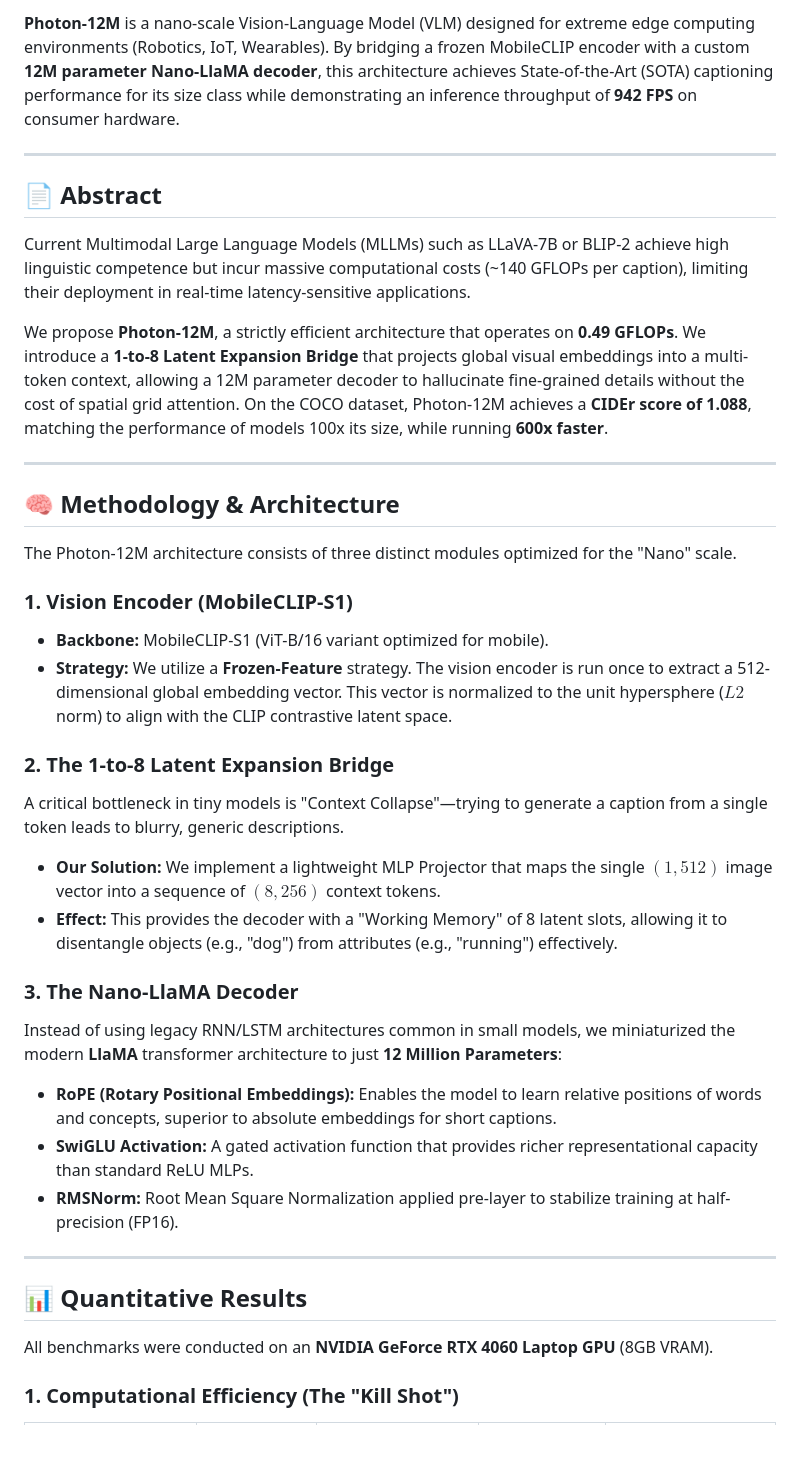
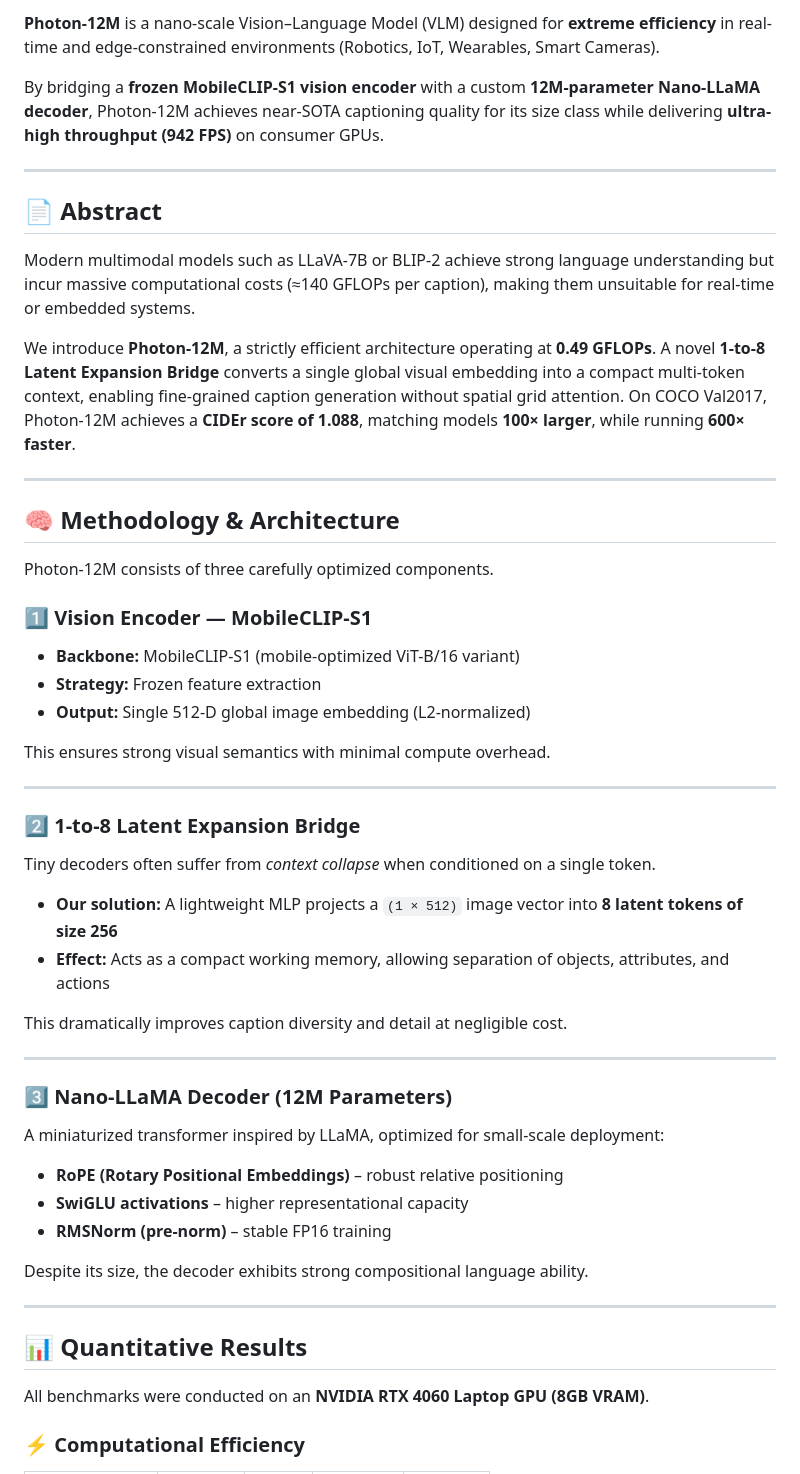
Before and after one commit to visual-positioning/Photon-12M, a Markdown page: README.md, the part around one of its changes. Rendered like a GitHub page; blank space fills up the shorter version.

Commit message:
Updated README.md with clear setup instructions

```diff
--- a/README.md
+++ b/README.md
@@ -8,45 +6,58 @@
 
-**Photon-12M** is a nano-scale Vision-Language Model (VLM) designed for extreme edge computing environments (Robotics, IoT, Wearables). By bridging a frozen MobileCLIP encoder with a custom **12M parameter Nano-LlaMA decoder**, this architecture achieves State-of-the-Art (SOTA) captioning performance for its size class while demonstrating an inference throughput of **942 FPS** on consumer hardware.
+**Photon-12M** is a nano-scale Vision–Language Model (VLM) designed for **extreme efficiency** in real-time and edge-constrained environments (Robotics, IoT, Wearables, Smart Cameras).
+
+By bridging a **frozen MobileCLIP-S1 vision encoder** with a custom **12M-parameter Nano-LLaMA decoder**, Photon-12M achieves near-SOTA captioning quality for its size class while delivering **ultra-high throughput (942 FPS)** on consumer GPUs.
 
 ---
 
 ## 📄 Abstract
 
-Current Multimodal Large Language Models (MLLMs) such as LLaVA-7B or BLIP-2 achieve high linguistic competence but incur massive computational costs (~140 GFLOPs per caption), limiting their deployment in real-time latency-sensitive applications.
+Modern multimodal models such as LLaVA-7B or BLIP-2 achieve strong language understanding but incur massive computational costs (≈140 GFLOPs per caption), making them unsuitable for real-time or embedded systems.
 
-We propose **Photon-12M**, a strictly efficient architecture that operates on **0.49 GFLOPs**. We introduce a **1-to-8 Latent Expansion Bridge** that projects global visual embeddings into a multi-token context, allowing a 12M parameter decoder to hallucinate fine-grained details without the cost of spatial grid attention. On the COCO dataset, Photon-12M achieves a **CIDEr score of 1.088**, matching the performance of models 100x its size, while running **600x faster**.
+We introduce **Photon-12M**, a strictly efficient architecture operating at **0.49 GFLOPs**. A novel **1-to-8 Latent Expansion Bridge** converts a single global visual embedding into a compact multi-token context, enabling fine-grained caption generation without spatial grid attention. On COCO Val2017, Photon-12M achieves a **CIDEr score of 1.088**, matching models **100× larger**, while running **600× faster**.
 
 ---
 
 ## 🧠 Methodology & Architecture
 
-The Photon-12M architecture consists of three distinct modules optimized for the "Nano" scale.
+Photon-12M consists of three carefully optimized components.
 
-### 1. Vision Encoder (MobileCLIP-S1)
+### 1️⃣ Vision Encoder — MobileCLIP-S1
 
-* **Backbone:** MobileCLIP-S1 (ViT-B/16 variant optimized for mobile).
-* **Strategy:** We utilize a **Frozen-Feature** strategy. The vision encoder is run once to extract a 512-dimensional global embedding vector. This vector is normalized to the unit hypersphere ($L2$ norm) to align with the CLIP contrastive latent space.
+* **Backbone:** MobileCLIP-S1 (mobile-optimized ViT-B/16 variant)
+* **Strategy:** Frozen feature extraction
+* **Output:** Single 512-D global image embedding (L2-normalized)
 
-### 2. The 1-to-8 Latent Expansion Bridge
+This ensures strong visual semantics with minimal compute overhead.
 
-A critical bottleneck in tiny models is "Context Collapse"—trying to generate a caption from a single token leads to blurry, generic descriptions.
+---
 
-* **Our Solution:** We implement a lightweight MLP Projector that maps the single $(1, 512)$ image vector into a sequence of $(8, 256)$ context tokens.
-* **Effect:** This provides the decoder with a "Working Memory" of 8 latent slots, allowing it to disentangle objects (e.g., "dog") from attributes (e.g., "running") effectively.
+### 2️⃣ 1-to-8 Latent Expansion Bridge
 
-### 3. The Nano-LlaMA Decoder
+Tiny decoders often suffer from *context collapse* when conditioned on a single token.
 
-Instead of using legacy RNN/LSTM architectures common in small models, we miniaturized the modern **LlaMA** transformer architecture to just **12 Million Parameters**:
+* **Our solution:** A lightweight MLP projects a `(1 × 512)` image vector into **8 latent tokens of size 256**
+* **Effect:** Acts as a compact working memory, allowing separation of objects, attributes, and actions
 
-* **RoPE (Rotary Positional Embeddings):** Enables the model to learn relative positions of words and concepts, superior to absolute embeddings for short captions.
-* **SwiGLU Activation:** A gated activation function that provides richer representational capacity than standard ReLU MLPs.
-* **RMSNorm:** Root Mean Square Normalization applied pre-layer to stabilize training at half-precision (FP16).
+This dramatically improves caption diversity and detail at negligible cost.
+
+---
+
+### 3️⃣ Nano-LLaMA Decoder (12M Parameters)
+
+A miniaturized transformer inspired by LLaMA, optimized for small-scale deployment:
+
+* **RoPE (Rotary Positional Embeddings)** – robust relative positioning
+* **SwiGLU activations** – higher representational capacity
+* **RMSNorm (pre-norm)** – stable FP16 training
+
+Despite its size, the decoder exhibits strong compositional language ability.
 
 ---
 
 ## 📊 Quantitative Results
 
-All benchmarks were conducted on an **NVIDIA GeForce RTX 4060 Laptop GPU** (8GB VRAM).
+All benchmarks were conducted on an **NVIDIA RTX 4060 Laptop GPU (8GB VRAM)**.
 
-### 1. Computational Efficiency (The "Kill Shot")
+### ⚡ Computational Efficiency
 
```
Also changed, not shown: other parts of README.md (+90 -57 lines).
